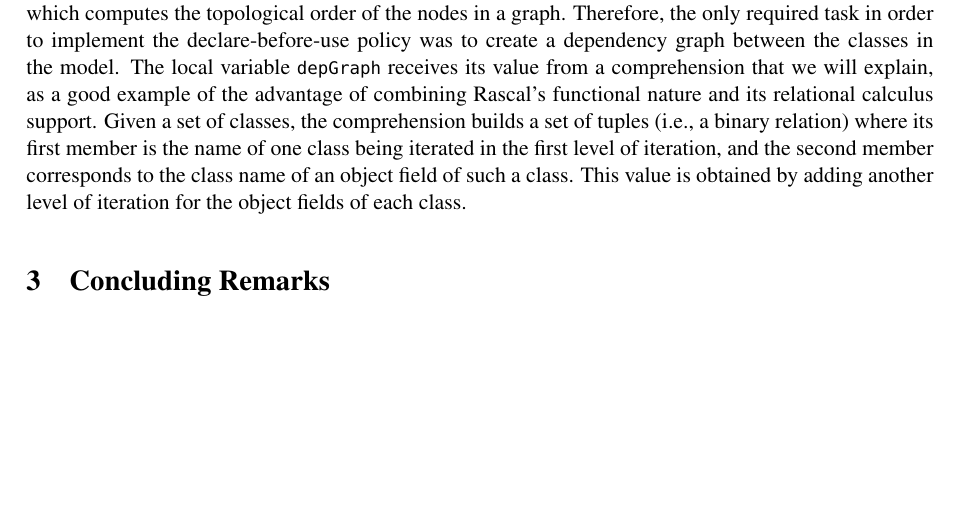
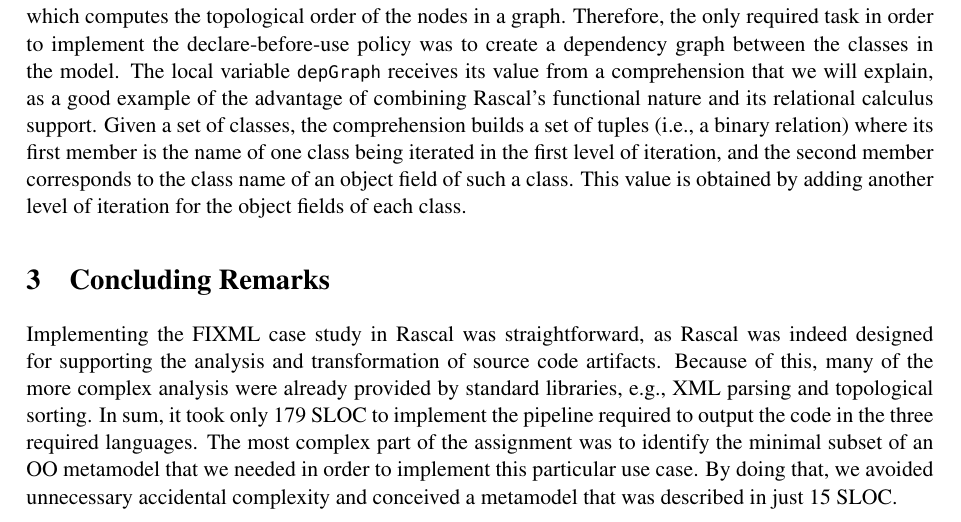
Before and after one commit to cwi-swat/ttc2014-fixml-case, a LaTeX paper (paper/rascal-solution-fixml.tex): part of page 4 of 5, cut so that both start at the same text, the shorter picture padded with empty space. Compiled offline with pdfLaTeX; a LaTeX package or settings file that is missing is left out.

Commit message:
Conclusions.

```diff
--- a/paper/rascal-solution-fixml.tex
+++ b/paper/rascal-solution-fixml.tex
@@ -167,7 +167,7 @@ As we mentioned, the declare-before-use policy of C++ had to be taken into accou
 The \texttt{orderClasses} function uses the \texttt{order} function from the \texttt{analysis::graphs::Graph} module, which computes the topological order of the nodes in a graph. Therefore, the only required task in order to implement the declare-before-use policy was to create a dependency graph between the classes in the model.  The local variable \texttt{depGraph} receives its value from a comprehension that we will explain, as a good example of the advantage of combining Rascal's functional nature and its relational calculus support. Given a set of classes, the comprehension builds a set of tuples (i.e., a binary relation) where its first member is the name of one class being iterated in the first level of iteration, and the second member corresponds to the class name of an object field of such a class. This value is obtained by adding another level of iteration for the object fields of each class.
 
 \section{Concluding Remarks}
-
+Implementing the FIXML case study in Rascal was straightforward, as Rascal was indeed designed for supporting the analysis and transformation of source code artifacts. Because of this, many of the more complex analysis were already provided by standard libraries, e.g., XML parsing and topological sorting. In sum, it took only 179 SLOC to implement the pipeline required to output the code in the three required languages. The most complex part of the assignment was to identify the minimal subset of an OO metamodel that we needed in order to implement this particular use case. By doing that, we avoided unnecessary accidental complexity and conceived a metamodel that was described in just 15 SLOC.
 
 \section{Bibliography}
 
```
